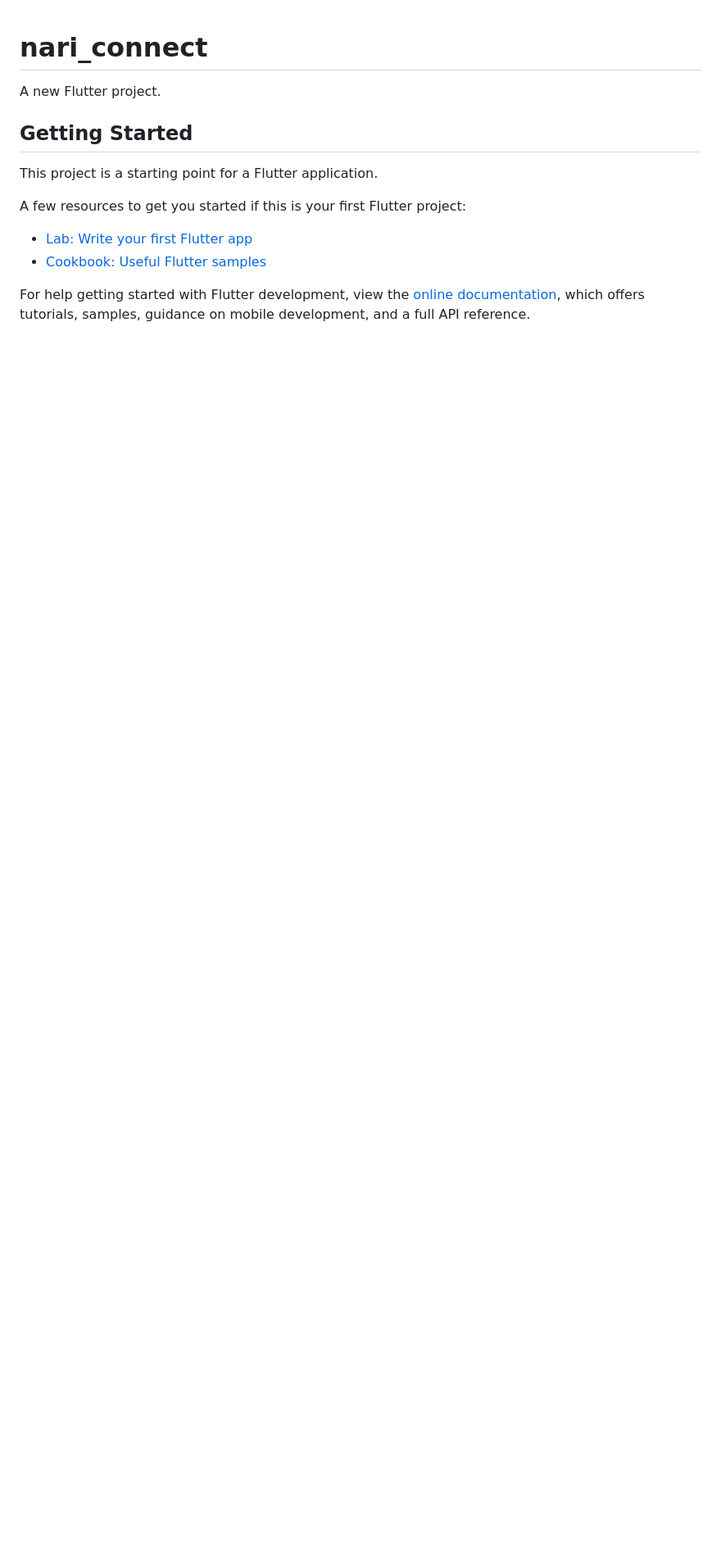
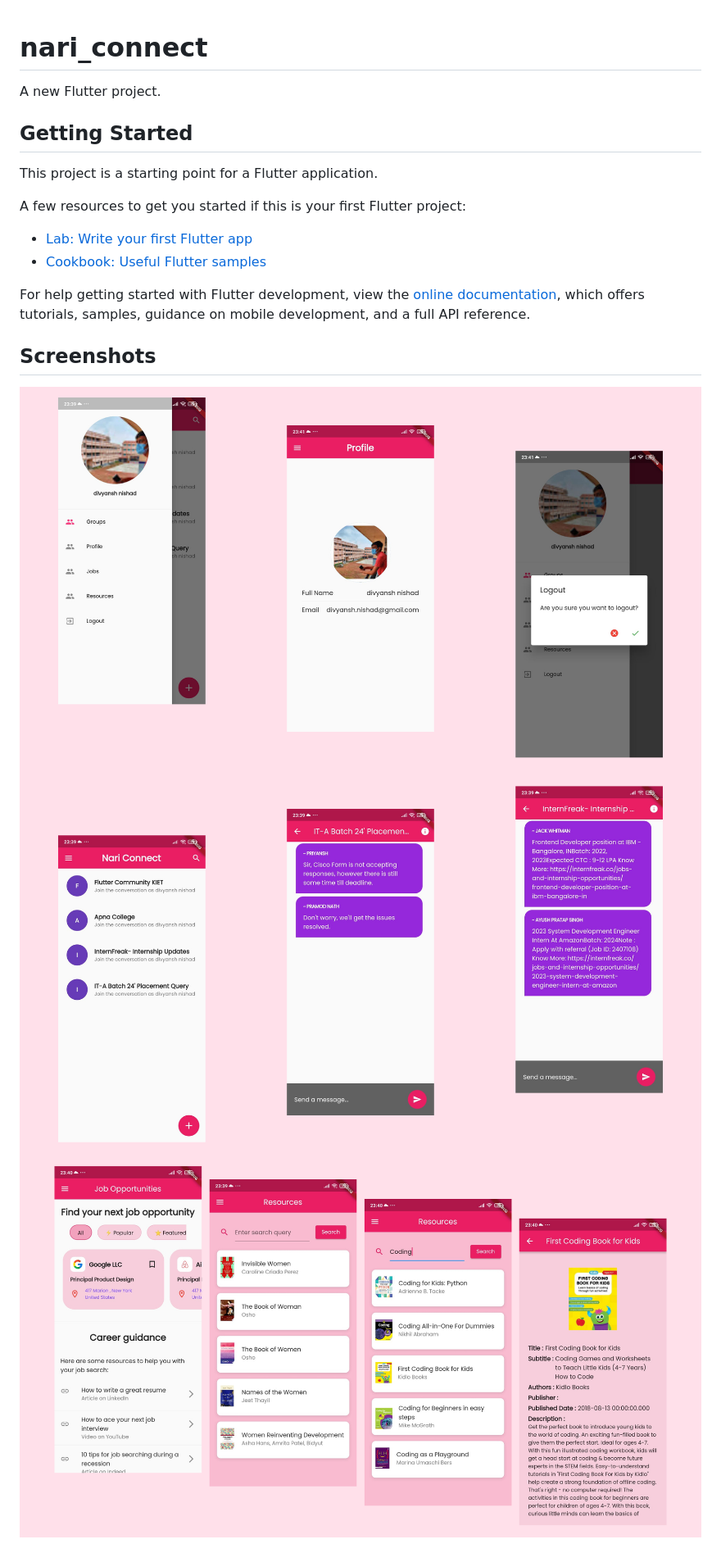
Before and after one commit to divyansh-nishad/Nari-Connect, a Markdown page: README.md, the part around the change. Shown: that part at 82% size. GitHub-like rendering; pictures changed too: assets/images/1.png (added), assets/images/2.png (added), assets/images/3.png (added); blank space fills up the shorter version.

Commit message:
added screenshots

```diff
--- a/README.md
+++ b/README.md
@@ -14,3 +14,8 @@ A few resources to get you started if this is your first Flutter project:
 For help getting started with Flutter development, view the
 [online documentation](https://docs.flutter.dev/), which offers tutorials,
 samples, guidance on mobile development, and a full API reference.
+
+## Screenshots
+![Onboarding](./assets/images/1.png?raw=true "Onboarding")
+![Chat](./assets/images/2.png?raw=true "Chat")
+![Library](./assets/images/3.png?raw=true "Library")
```
